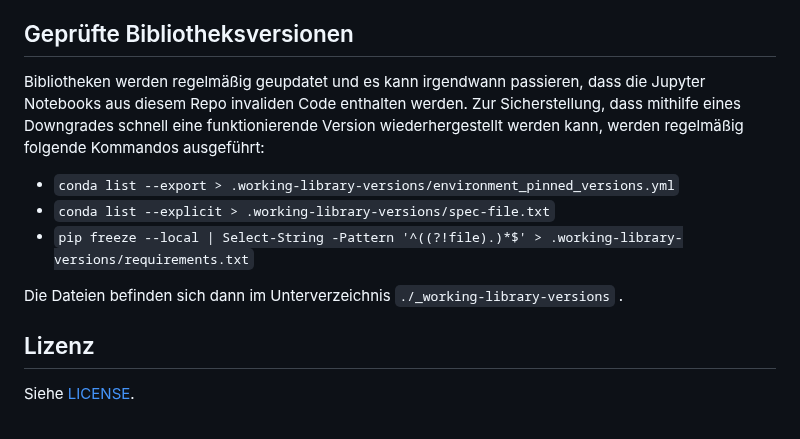
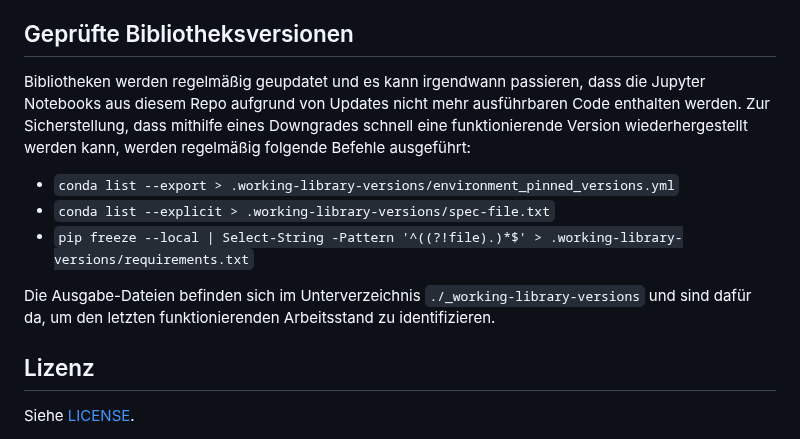
Before and after one commit to 1kastner/ml-potentials-and-risks, a Markdown page: README.md, the part around the change. GitHub-like rendering.

Commit message:
Erläutere gespeicherte Versionen der Bibliotheken

```diff
--- a/README.md
+++ b/README.md
@@ -33,13 +33,13 @@ In den ersten Zellen des Jupyter Notebooks werden die zusätzlich benötigten Bi
 
 ## Geprüfte Bibliotheksversionen
 
-Bibliotheken werden regelmäßig geupdatet und es kann irgendwann passieren, dass die Jupyter Notebooks aus diesem Repo invaliden Code enthalten werden.
-Zur Sicherstellung, dass mithilfe eines Downgrades schnell eine funktionierende Version wiederhergestellt werden kann, werden regelmäßig folgende Kommandos ausgeführt:
+Bibliotheken werden regelmäßig geupdatet und es kann irgendwann passieren, dass die Jupyter Notebooks aus diesem Repo aufgrund von Updates nicht mehr ausführbaren Code enthalten werden.
+Zur Sicherstellung, dass mithilfe eines Downgrades schnell eine funktionierende Version wiederhergestellt werden kann, werden regelmäßig folgende Befehle ausgeführt:
 - `conda list --export > .working-library-versions/environment_pinned_versions.yml`
 - `conda list --explicit > .working-library-versions/spec-file.txt`
 - `pip freeze --local | Select-String -Pattern '^((?!file).)*$' > .working-library-versions/requirements.txt`
 
-Die Dateien befinden sich dann im Unterverzeichnis `./_working-library-versions` .
+Die Ausgabe-Dateien befinden sich im Unterverzeichnis `./_working-library-versions` und sind dafür da, um den letzten funktionierenden Arbeitsstand zu identifizieren.
 
 ## Lizenz
 
```
